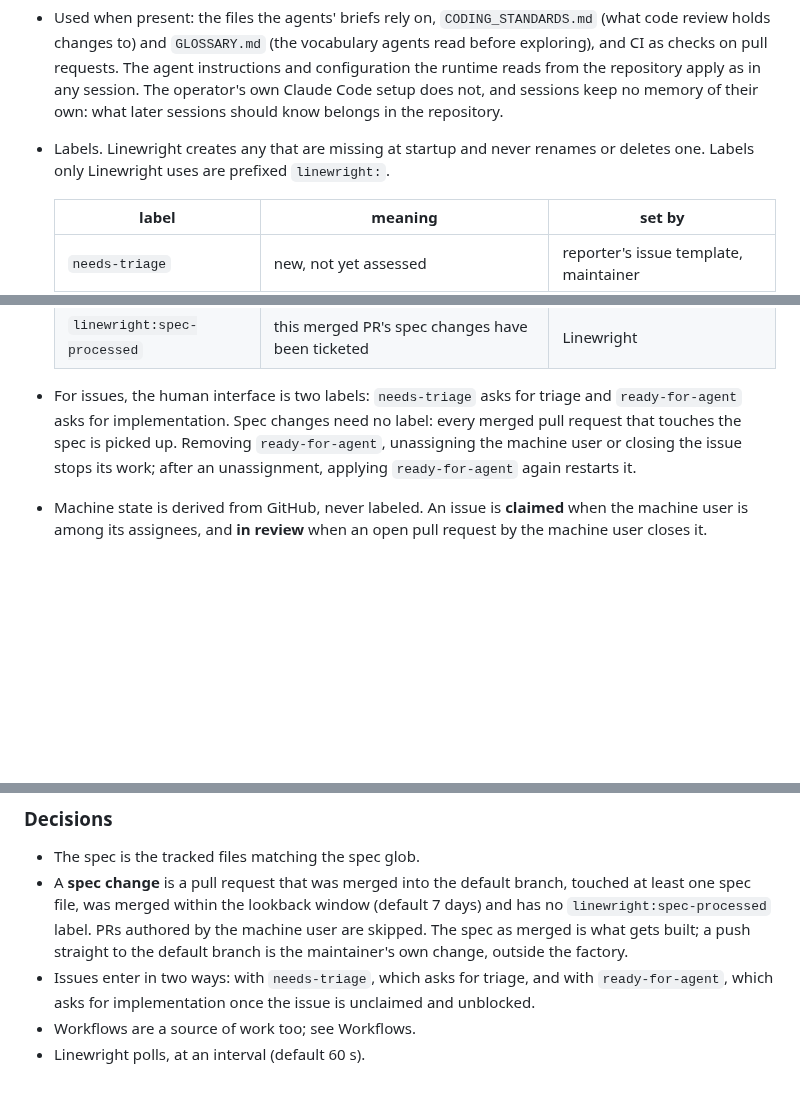
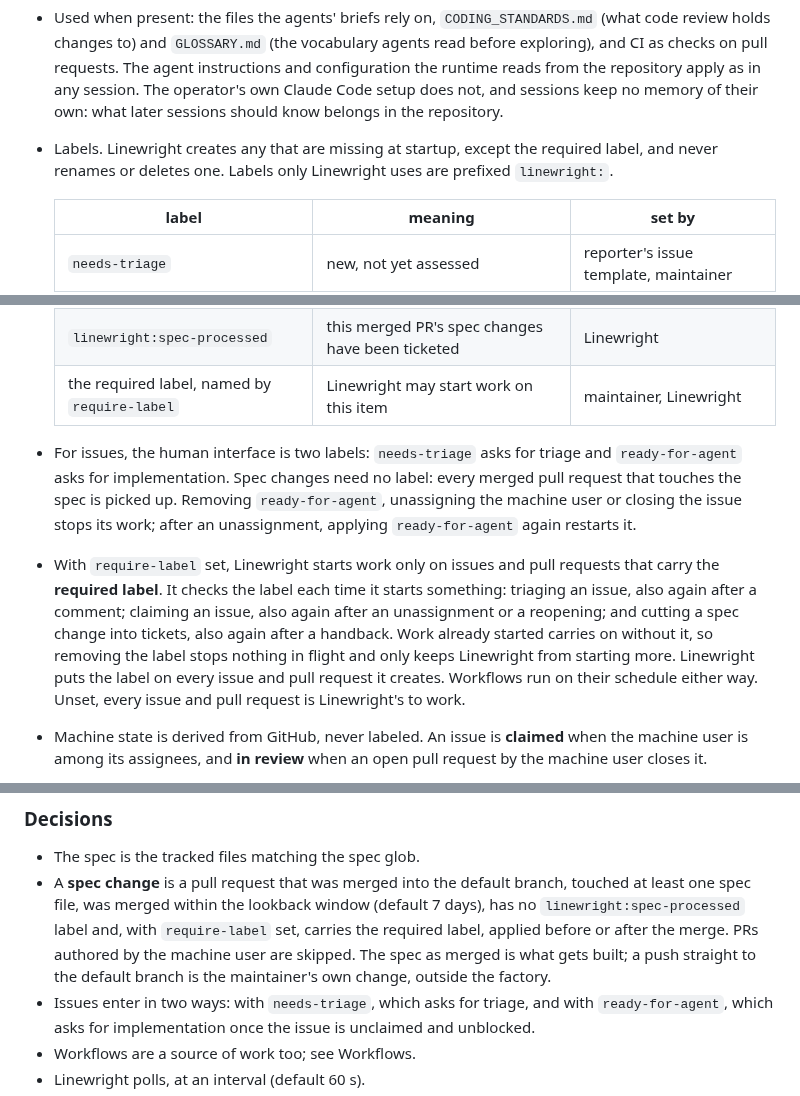
Before and after one commit to XRafik/linewright, a Markdown page: docs/specs/product.md, 3 parts joined by grey strips. GitHub-like rendering; blank space fills up the shorter version.

Commit message:
Let Linewright start work only on labeled issues and PRs
A repository whose people already use needs-triage and ready-for-agent
can't take Linewright on a little at a time: it picks up every such issue
and every merged spec PR. With the new require-label setting it starts
work only on issues and PRs carrying that label, checked each time it
starts triage, claims an issue or cuts a spec change into tickets. Work
already started carries on if the label is removed, and Linewright puts
the label on everything it creates, so its own tickets are picked up.
It never creates the label itself.

Co-Authored-By: Claude Opus 5.5 <noreply@anthropic.com>

```diff
--- a/docs/specs/product.md
+++ b/docs/specs/product.md
@@ -116,8 +119,9 @@ it: labels start and stop work, and pull requests show it.
   the repository apply as in any session. The operator's own Claude Code
   setup does not, and sessions keep no memory of their own: what later
   sessions should know belongs in the repository.
-- Labels. Linewright creates any that are missing at startup and never renames
-  or deletes one. Labels only Linewright uses are prefixed `linewright:`.
+- Labels. Linewright creates any that are missing at startup, except the
+  required label, and never renames or deletes one. Labels only Linewright uses
+  are prefixed `linewright:`.
 
   | label | meaning | set by |
   |---|---|---|
@@ -127,6 +131,7 @@ it: labels start and stop work, and pull requests show it.
   | `ready-for-human` | the maintainer must act or decide | Linewright |
   | `bug`, `enhancement` | category, in repositories without issue types | Linewright (triage), maintainer |
   | `linewright:spec-processed` | this merged PR's spec changes have been ticketed | Linewright |
+  | the required label, named by `require-label` | Linewright may start work on this item | maintainer, Linewright |
 
 - For issues, the human interface is two labels: `needs-triage` asks for
   triage and `ready-for-agent` asks for implementation. Spec changes need no
@@ -134,6 +139,16 @@ it: labels start and stop work, and pull requests show it.
   Removing `ready-for-agent`, unassigning the machine user or closing the
   issue stops its work; after an unassignment, applying `ready-for-agent`
   again restarts it.
+- With `require-label` set, Linewright starts work only on issues and pull
+  requests that carry the **required label**. It checks the label each time
+  it starts something: triaging an issue, also again after a comment;
+  claiming an issue, also again after an unassignment or a reopening; and
+  cutting a spec change into tickets, also again after a handback. Work
+  already started carries on without it, so removing the label stops
+  nothing in flight and only keeps Linewright from starting more. Linewright
+  puts the label on every issue and pull request it creates. Workflows run
+  on their schedule either way. Unset, every issue and pull request is
+  Linewright's to work.
 - Machine state is derived from GitHub, never labeled. An issue is
   **claimed** when the machine user is among its assignees, and **in review**
   when an open pull request by the machine user closes it.
@@ -180,10 +195,11 @@ stateDiagram-v2
 - The spec is the tracked files matching the spec glob.
 - A **spec change** is a pull request that was merged into the default
   branch, touched at least one spec file, was merged within the lookback
-  window (default 7 days) and has no `linewright:spec-processed` label. PRs
-  authored by the machine user are skipped. The spec as merged is what gets
-  built; a push straight to the default branch is the maintainer's own
-  change, outside the factory.
+  window (default 7 days), has no `linewright:spec-processed` label and,
+  with `require-label` set, carries the required label, applied before or
+  after the merge. PRs authored by the machine user are skipped. The spec as
+  merged is what gets built; a push straight to the default branch is the
+  maintainer's own change, outside the factory.
 - Issues enter in two ways: with `needs-triage`, which asks for triage, and
   with `ready-for-agent`, which asks for implementation once the issue is
   unclaimed and unblocked.
```
Also changed, not shown: other parts of docs/specs/product.md (+4 -2 lines).
